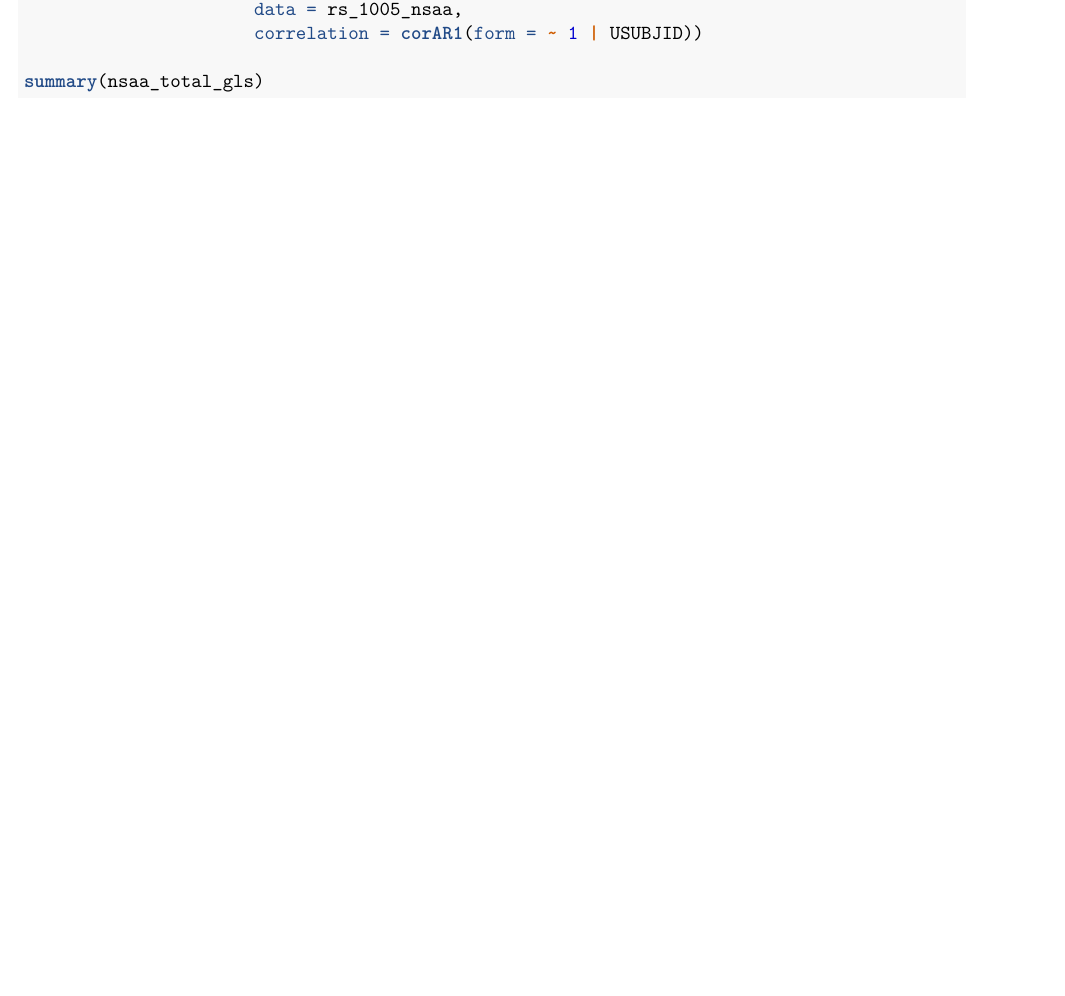
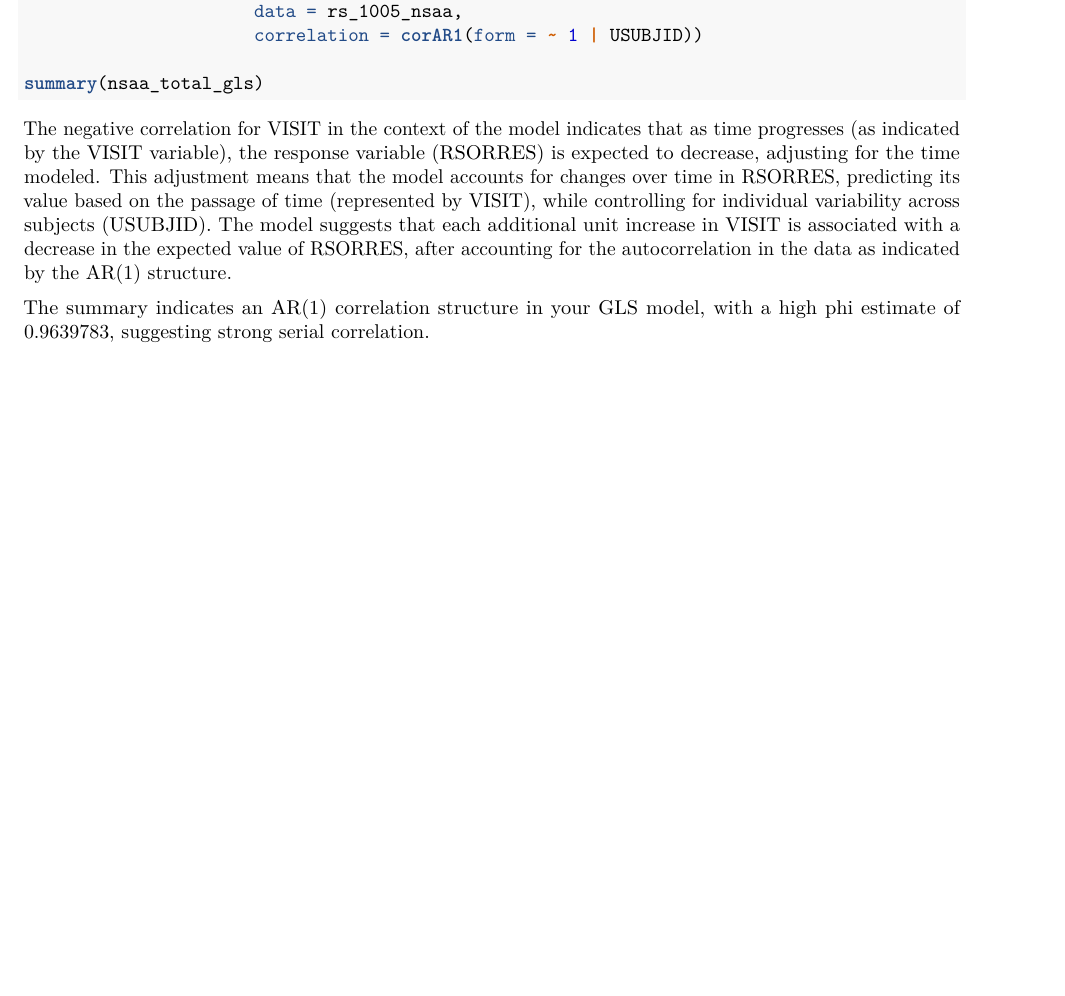
Before and after one commit to Vig2001/M4R, an R Markdown document (cspan_analysis.Rmd): part of page 7 of 7, cut so that both start at the same text, the shorter picture padded with empty space. Rendered offline with R 4.5, knitr and Pandoc, then LaTeX, with nearby package versions; the code chunks are not run, so their results and figures are left out.

Commit message:
Interpreting gls model

````diff
--- a/cspan_analysis.Rmd
+++ b/cspan_analysis.Rmd
@@ -373,3 +373,9 @@ nsaa_total_gls <- gls(RSORRES ~ 1 + VISIT + VISIT**2,
 
 summary(nsaa_total_gls)
 ```
+
+
+The negative correlation for VISIT in the context of the model indicates that as time progresses (as indicated by the VISIT variable), the response variable (RSORRES) is expected to decrease, adjusting for the time modeled. This adjustment means that the model accounts for changes over time in RSORRES, predicting its value based on the passage of time (represented by VISIT), while controlling for individual variability across subjects (USUBJID). The model suggests that each additional unit increase in VISIT is associated with a decrease in the expected value of RSORRES, after accounting for the autocorrelation in the data as indicated by the AR(1) structure.
+
+
+The summary indicates an AR(1) correlation structure in your GLS model, with a high phi estimate of 0.9639783, suggesting strong serial correlation.
````
